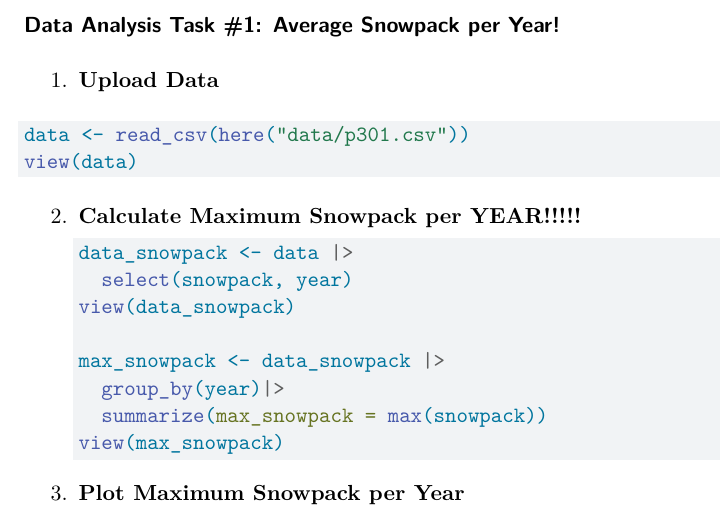
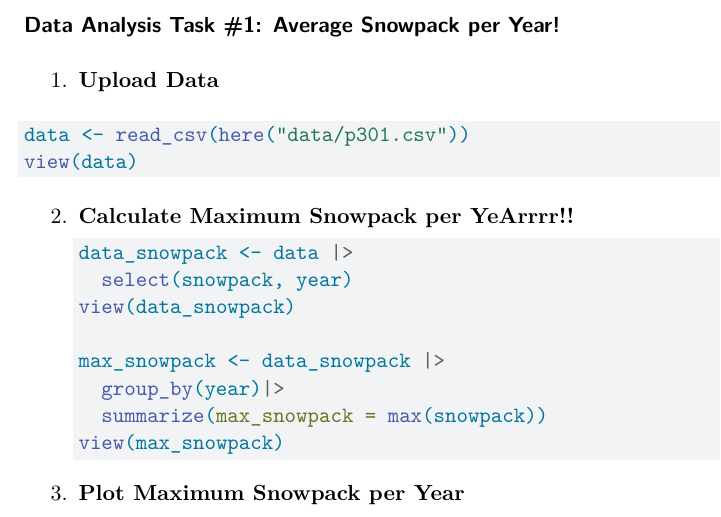
Before and after one commit to emmamsayre/ESM_262_Practice, a Quarto document (Week 1/hw1_quarto.qmd): part of page 1 of 4, cut so that both start at the same text. Rendered offline with R 4.5, knitr and Pandoc in place of Quarto, then LaTeX, with nearby package versions.

Commit message:
trying to make conflict

````diff
--- a/Week 1/hw1_quarto.qmd
+++ b/Week 1/hw1_quarto.qmd
@@ -33,7 +33,7 @@ data <- read_csv(here("data/p301.csv"))
 view(data)
 ```
 
-2.  **Calculate Maximum Snowpack per YEAR!!!!!**
+2.  **Calculate Maximum Snowpack per YeArrrr!!**
 
     ```{r}
     #| label: max_snowpack
````
Also changed, not shown: Week 1/hw1_quarto.qmd (3 more changed lines), 1 other file.
